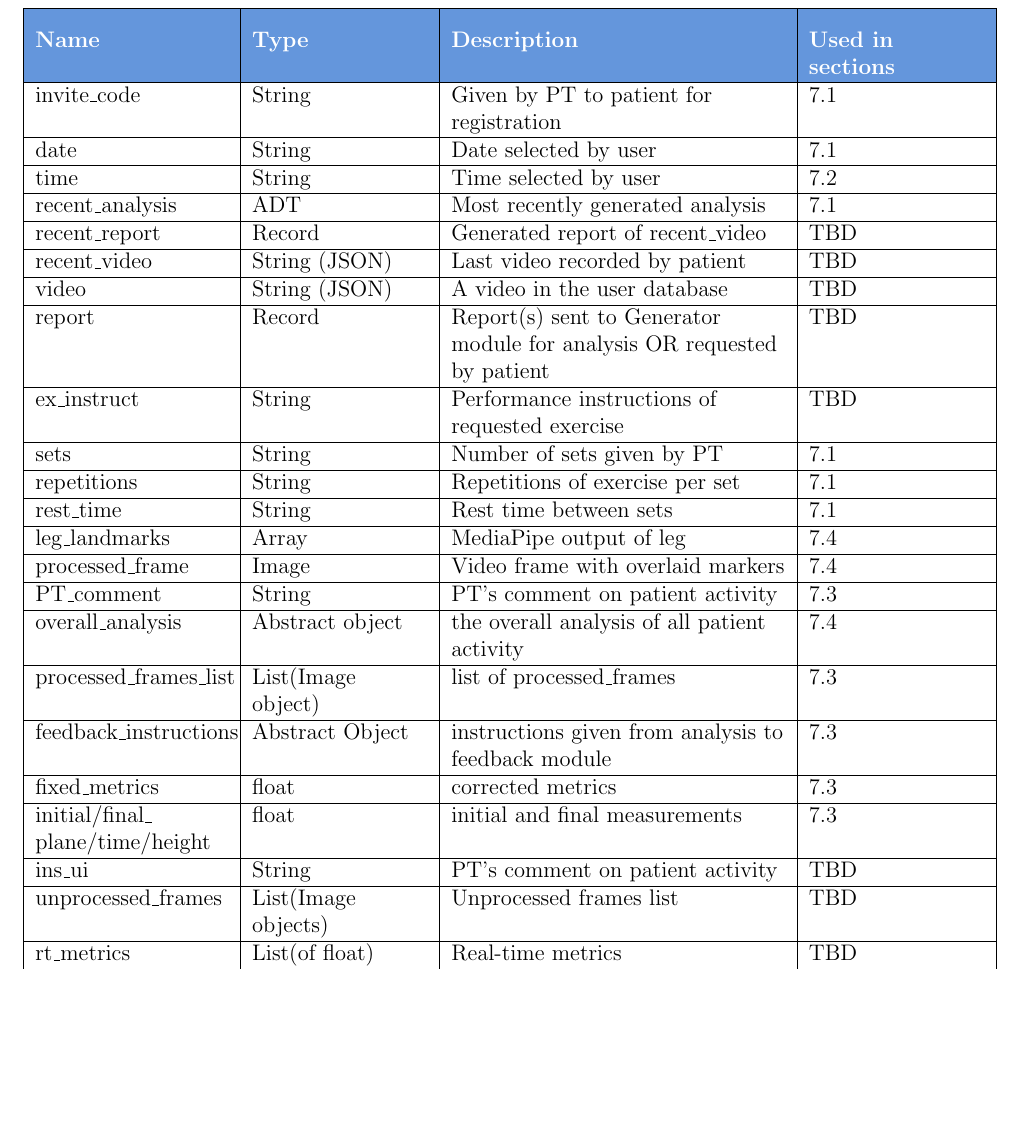
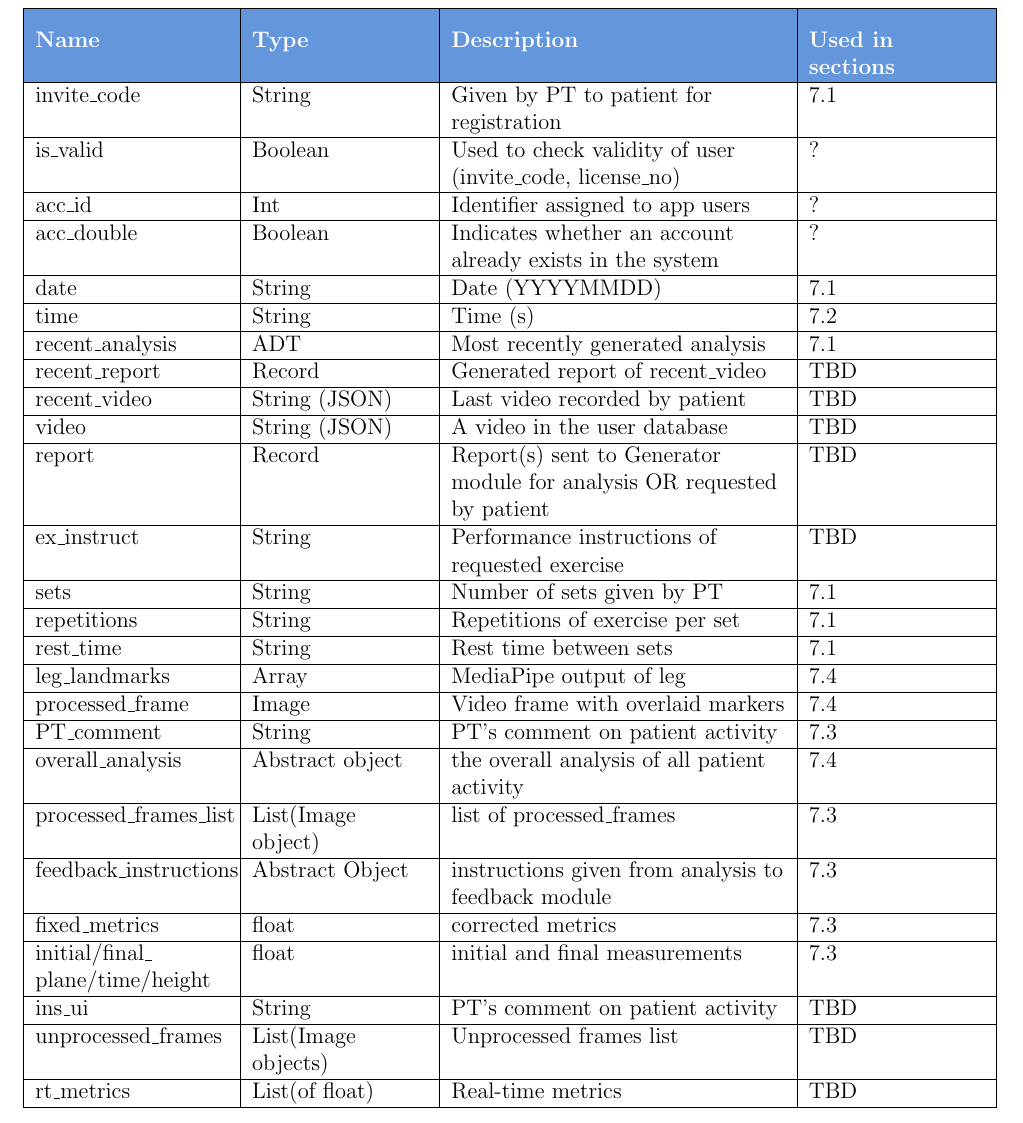
Before and after one commit to M9Huynh/technically-functional, a LaTeX document (docs/Design/SoftDetailedDes/MIS.tex): part of page 8 of 44, cut so that both start at the same text, the shorter picture padded with empty space. Compiled offline with pdfLaTeX.

Commit message:
added additional vars to table

```diff
--- a/docs/Design/SoftDetailedDes/MIS.tex
+++ b/docs/Design/SoftDetailedDes/MIS.tex
@@ -208,9 +208,15 @@ license\_no & Int & Verification of PT & 7.1 \\
 \hline
 invite\_code & String & Given by PT to patient for registration & 7.1 \\
 \hline
-date & String & Date selected by user & 7.1 \\
-\hline
-time & String & Time selected by user & 7.2 \\
+is\_valid & Boolean & Used to check validity of user (invite\_code, license\_no) & ? \\
+\hline
+acc\_id & Int & Identifier assigned to app users & ? \\
+\hline
+acc\_double & Boolean & Indicates whether an account already exists in the system & ? \\
+\hline
+date & String & Date (YYYYMMDD) & 7.1 \\
+\hline
+time & String & Time (s) & 7.2 \\
 \hline
 recent\_analysis & ADT & Most recently generated analysis & 7.1 \\
 \hline
```
Also changed, not shown: docs/Design/SoftDetailedDes/MIS.pdf.
